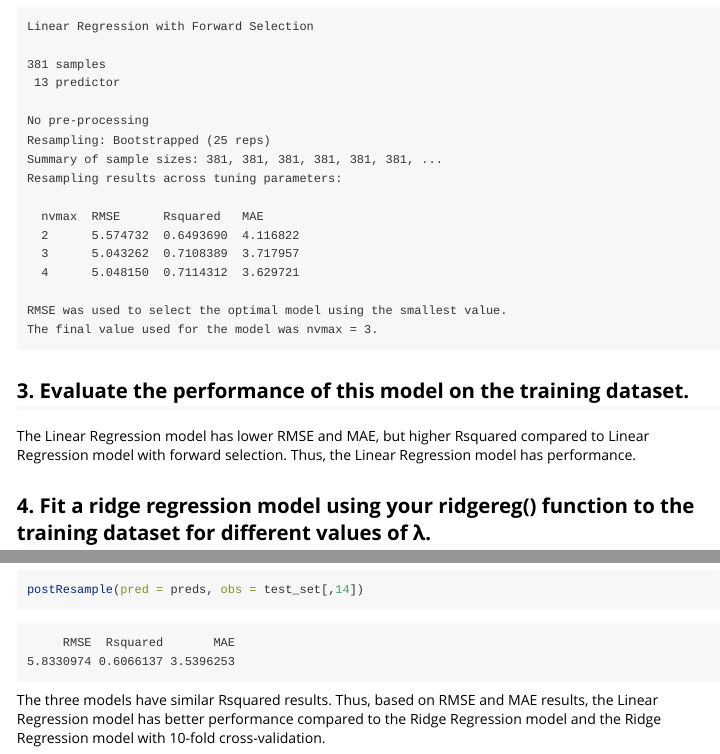
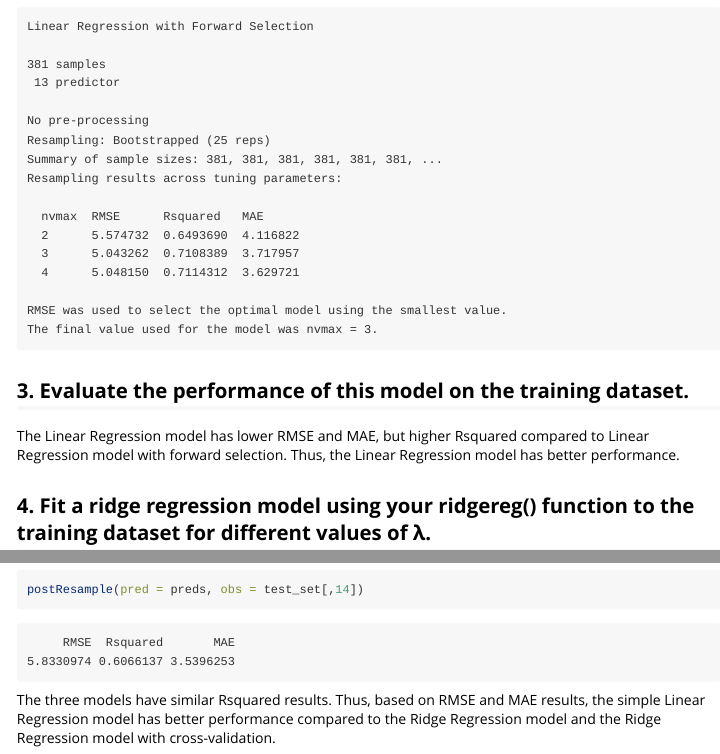
Before and after one commit to Marketos-Damigos/SML-Adv_R-Bonus_Lab, an R Markdown document (BonusLab/vignettes/ridgereg.Rmd): the page in a window 1100 px wide, from 1260 px down, and a second part further down, joined at a grey line. Rendered offline with R 4.5, knitr and Pandoc, with nearby package versions; code that draws random numbers runs with fixed seeds of ours; some code elsewhere in the file could not run offline; long lines of code are wrapped.

Commit message:
panic at the disco

````diff
--- a/BonusLab/vignettes/ridgereg.Rmd
+++ b/BonusLab/vignettes/ridgereg.Rmd
@@ -49,7 +49,7 @@
 
 ## 3. Evaluate the performance of this model on the training dataset.
 
-The Linear Regression model has lower RMSE and MAE, but higher Rsquared compared to Linear Regression model with forward selection. Thus, the Linear Regression model has performance.
+The Linear Regression model has lower RMSE and MAE, but higher Rsquared compared to Linear Regression model with forward selection. Thus, the Linear Regression model has better performance.
 
 ## 4. Fit a ridge regression model using your ridgereg() function to the training dataset for different values of λ.
 
@@ -154,4 +154,4 @@
 postResample(pred = preds, obs = test_set[,14])
 ```
 
-The three models have similar Rsquared results. Thus, based on RMSE and MAE results, the Linear Regression model has better performance compared to the Ridge Regression model and the Ridge Regression model with 10-fold cross-validation.
+The three models have similar Rsquared results. Thus, based on RMSE and MAE results, the simple Linear Regression model has better performance compared to the Ridge Regression model and the Ridge Regression model with cross-validation.
````
